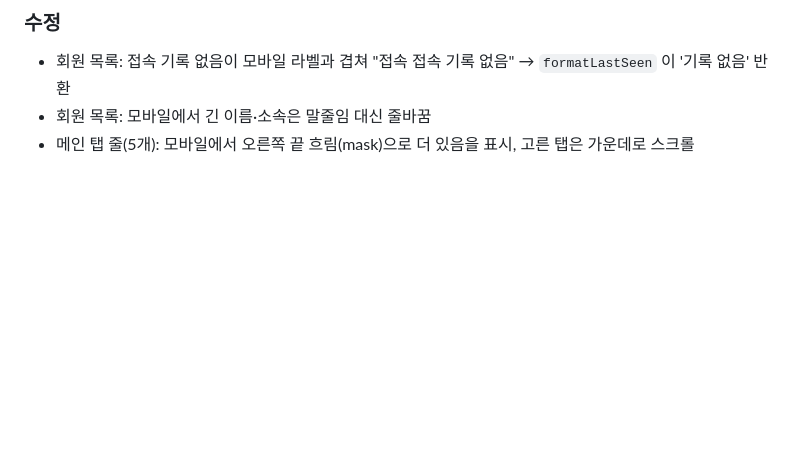
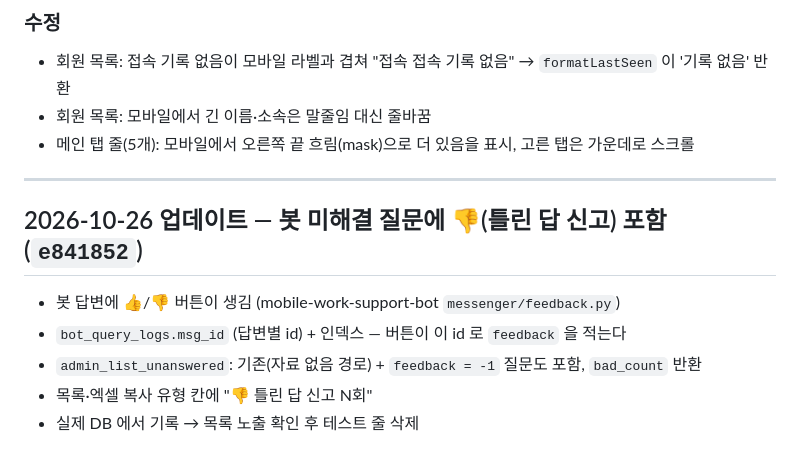
Before and after one commit to pjungjin85-sketch/skylife-inquiry, a Markdown page: skylife-inquiry_CONVERSATION_LOG.md, the part around the change. Drawn GitHub-style; blank space fills up the shorter version.

Commit message:
docs: 2026-10-26 세션 로그 (2)
Co-Authored-By: Claude Opus 5.5 <noreply@anthropic.com>

```diff
--- a/skylife-inquiry_CONVERSATION_LOG.md
+++ b/skylife-inquiry_CONVERSATION_LOG.md
@@ -309,3 +309,13 @@ inquiries
 - 회원 목록: 접속 기록 없음이 모바일 라벨과 겹쳐 "접속 접속 기록 없음" → `formatLastSeen` 이 '기록 없음' 반환
 - 회원 목록: 모바일에서 긴 이름·소속은 말줄임 대신 줄바꿈
 - 메인 탭 줄(5개): 모바일에서 오른쪽 끝 흐림(mask)으로 더 있음을 표시, 고른 탭은 가운데로 스크롤
+
+---
+
+## 2026-10-26 업데이트 — 봇 미해결 질문에 👎(틀린 답 신고) 포함 (`e841852`)
+
+- 봇 답변에 👍/👎 버튼이 생김 (mobile-work-support-bot `messenger/feedback.py`)
+- `bot_query_logs.msg_id` (답변별 id) + 인덱스 — 버튼이 이 id 로 `feedback` 을 적는다
+- `admin_list_unanswered`: 기존(자료 없음 경로) + `feedback = -1` 질문도 포함, `bad_count` 반환
+- 목록·엑셀 복사 유형 칸에 "👎 틀린 답 신고 N회"
+- 실제 DB 에서 기록 → 목록 노출 확인 후 테스트 줄 삭제
```
